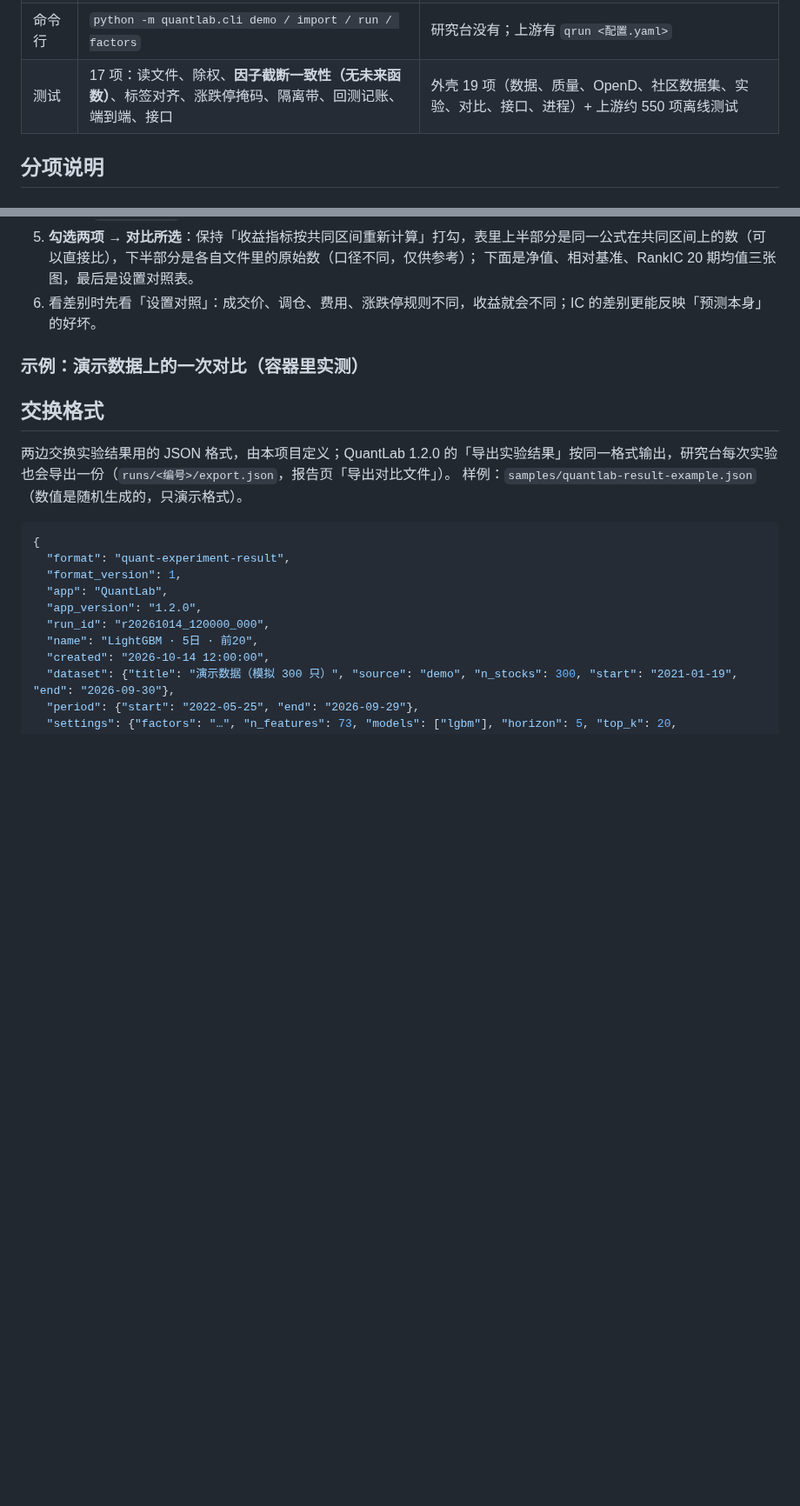
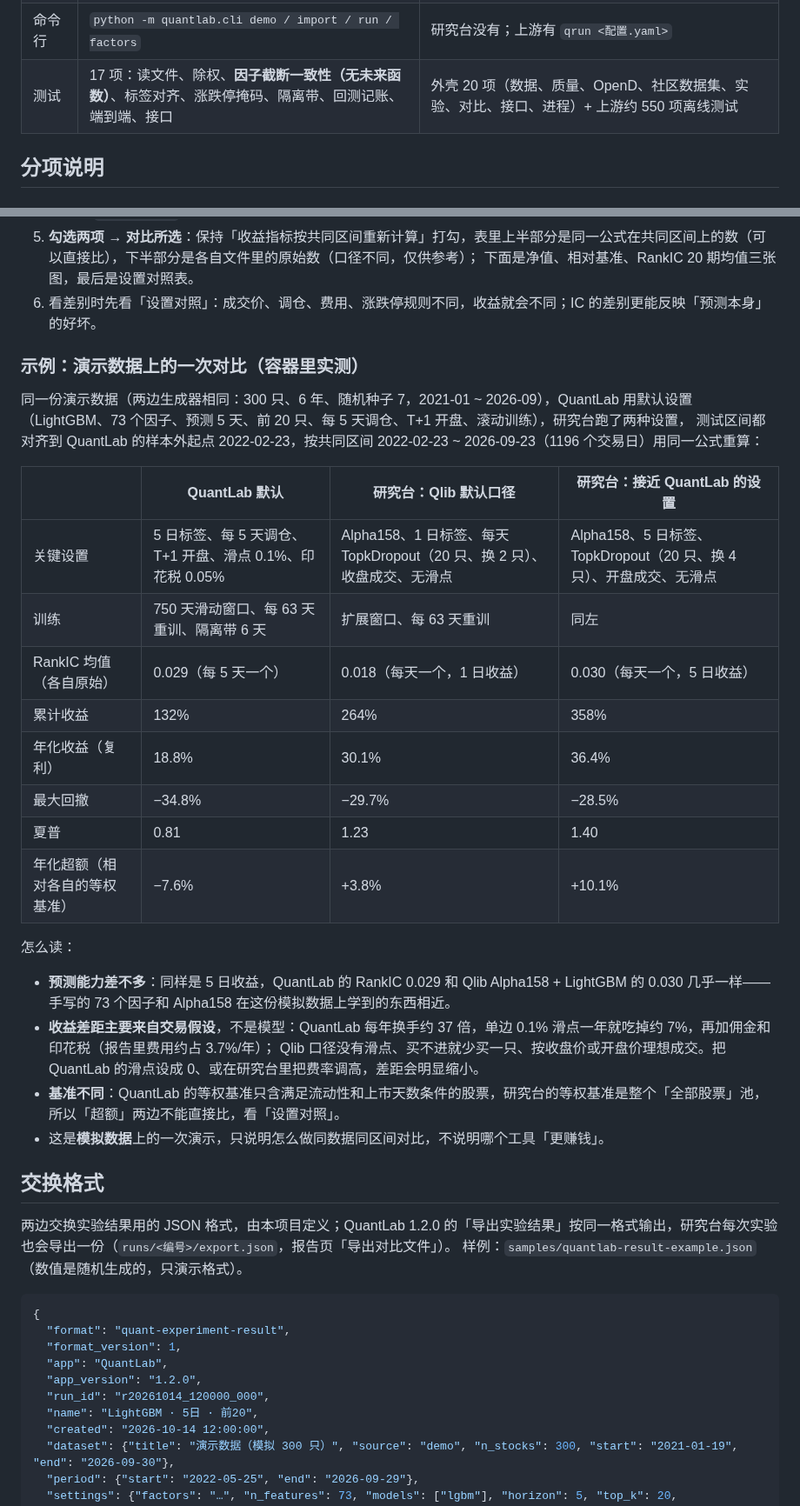
Before and after one commit to luoxuran1982/claude2, a Markdown page: qlib-studio/docs/04 与 QuantLab 的对比.md, 2 parts joined by grey strips. Shown at 87% size. GitHub-like rendering; blank space fills up the shorter version.

```diff
--- a/qlib-studio/docs/04 与 QuantLab 的对比.md
+++ b/qlib-studio/docs/04 与 QuantLab 的对比.md
@@ -57,7 +57,7 @@ Qlib 是「**通用的量化研究平台**」：数据格式和表达式引擎
 | 界面 | 数据中心、因子研究、新建实验、实验结果、实验对比、最新选股、运行状态、使用指南 | 数据、实验、报告、与 QuantLab 对比、运行状态、使用指南 |
 | 任务执行 | 主进程里的后台线程；取消在下一次进度回调时生效 | 独立工作进程；取消直接结束进程；内存随任务结束释放 |
 | 命令行 | `python -m quantlab.cli demo / import / run / factors` | 研究台没有；上游有 `qrun <配置.yaml>` |
-| 测试 | 17 项：读文件、除权、**因子截断一致性（无未来函数）**、标签对齐、涨跌停掩码、隔离带、回测记账、端到端、接口 | 外壳 19 项（数据、质量、OpenD、社区数据集、实验、对比、接口、进程）+ 上游约 550 项离线测试 |
+| 测试 | 17 项：读文件、除权、**因子截断一致性（无未来函数）**、标签对齐、涨跌停掩码、隔离带、回测记账、端到端、接口 | 外壳 20 项（数据、质量、OpenD、社区数据集、实验、对比、接口、进程）+ 上游约 550 项离线测试 |
 
 ## 分项说明
 
@@ -159,7 +159,28 @@ IC 的频率也不同：QuantLab 每 5 天一个，Qlib 每天一个；均值可
 
 ### 示例：演示数据上的一次对比（容器里实测）
 
-<!-- 示例结果 -->
+同一份演示数据（两边生成器相同：300 只、6 年、随机种子 7，2021-01 ~ 2026-09），QuantLab 用默认设置
+（LightGBM、73 个因子、预测 5 天、前 20 只、每 5 天调仓、T+1 开盘、滚动训练），研究台跑了两种设置，
+测试区间都对齐到 QuantLab 的样本外起点 2022-02-23，按共同区间 2022-02-23 ~ 2026-09-23（1196 个交易日）用同一公式重算：
+
+| | QuantLab 默认 | 研究台：Qlib 默认口径 | 研究台：接近 QuantLab 的设置 |
+| --- | --- | --- | --- |
+| 关键设置 | 5 日标签、每 5 天调仓、T+1 开盘、滑点 0.1%、印花税 0.05% | Alpha158、1 日标签、每天 TopkDropout（20 只、换 2 只）、收盘成交、无滑点 | Alpha158、5 日标签、TopkDropout（20 只、换 4 只）、开盘成交、无滑点 |
+| 训练 | 750 天滑动窗口、每 63 天重训、隔离带 6 天 | 扩展窗口、每 63 天重训 | 同左 |
+| RankIC 均值（各自原始） | 0.029（每 5 天一个） | 0.018（每天一个，1 日收益） | 0.030（每天一个，5 日收益） |
+| 累计收益 | 132% | 264% | 358% |
+| 年化收益（复利） | 18.8% | 30.1% | 36.4% |
+| 最大回撤 | −34.8% | −29.7% | −28.5% |
+| 夏普 | 0.81 | 1.23 | 1.40 |
+| 年化超额（相对各自的等权基准） | −7.6% | +3.8% | +10.1% |
+
+怎么读：
+
+- **预测能力差不多**：同样是 5 日收益，QuantLab 的 RankIC 0.029 和 Qlib Alpha158 + LightGBM 的 0.030 几乎一样——手写的 73 个因子和 Alpha158 在这份模拟数据上学到的东西相近。
+- **收益差距主要来自交易假设**，不是模型：QuantLab 每年换手约 37 倍，单边 0.1% 滑点一年就吃掉约 7%，再加佣金和印花税（报告里费用约占 3.7%/年）；
+  Qlib 口径没有滑点、买不进就少买一只、按收盘价或开盘价理想成交。把 QuantLab 的滑点设成 0、或在研究台里把费率调高，差距会明显缩小。
+- **基准不同**：QuantLab 的等权基准只含满足流动性和上市天数条件的股票，研究台的等权基准是整个「全部股票」池，所以「超额」两边不能直接比，看「设置对照」。
+- 这是**模拟数据**上的一次演示，只说明怎么做同数据同区间对比，不说明哪个工具「更赚钱」。
 
 ## 交换格式
 
```
Also changed, not shown: qlib-studio/docs/01 使用指南.md (+6 -0 lines), qlib-studio/docs/03 源码阅读与重建指南.md (+1 -1 lines), qlib-studio/docs/assets/screen-compare.png (added), qlib-studio/docs/assets/screen-data.png (added), qlib-studio/docs/assets/screen-exp.png (added), qlib-studio/docs/assets/screen-report.png (added), 2 other files.
